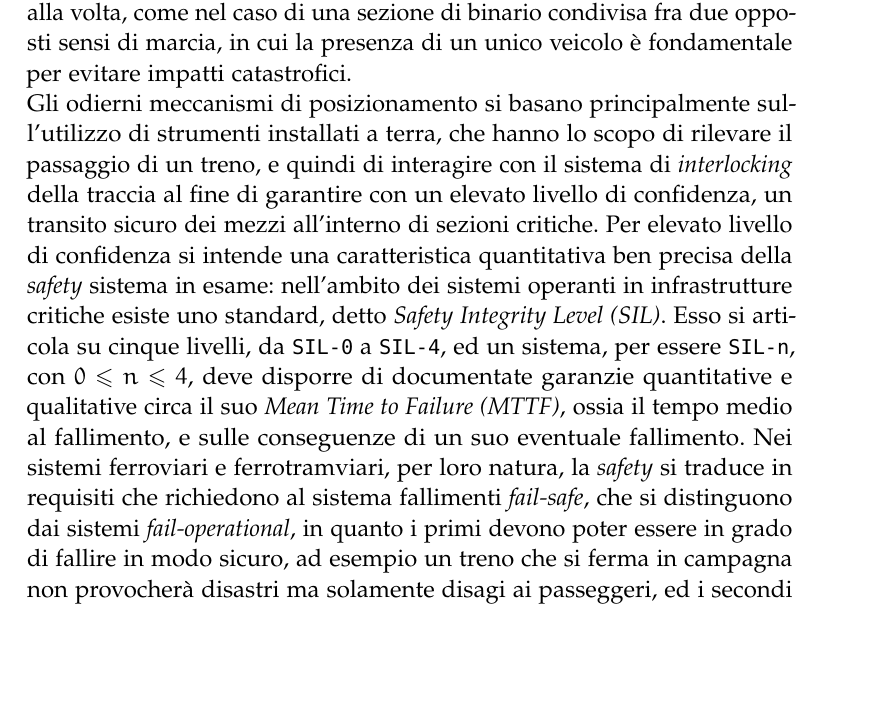
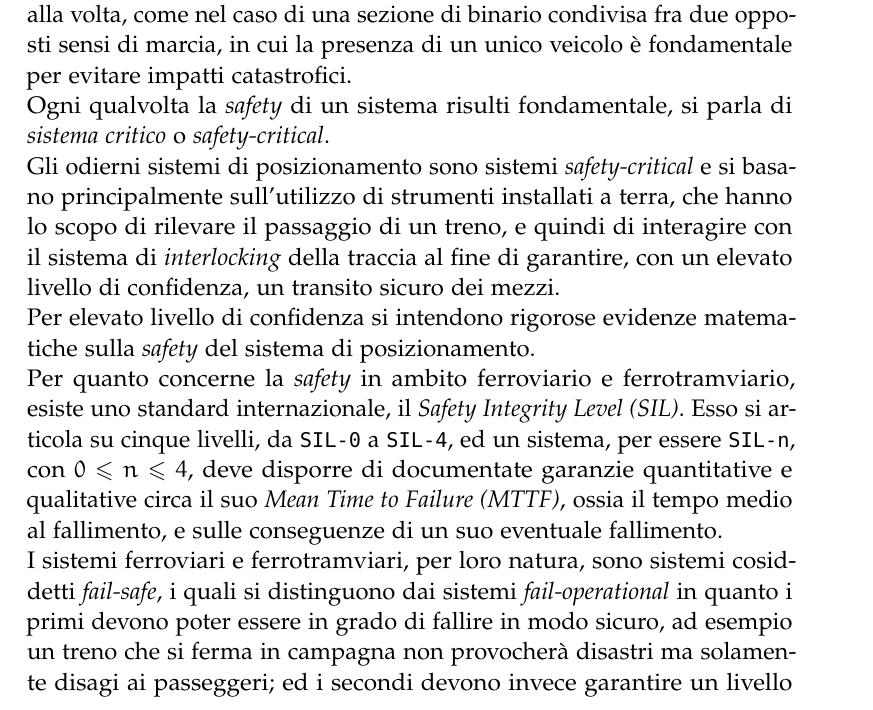
Before and after one commit to alexfoglia1/thesis, a LaTeX thesis (thesis.tex, which reads Chapters/Chapter1.tex): part of page 11 of 14, cut so that both start at the same text, the shorter picture padded with empty space. Compiled offline with pdfLaTeX; a missing font is replaced by an installed copy or a similar font; an older LaTeX class or package is replaced by its successor.

Commit message:
migliorato italiano

```diff
--- a/Chapters/Chapter1.tex
+++ b/Chapters/Chapter1.tex
@@ -30,8 +30,10 @@ Il trasporto ferrotramviario, di contro, vede l'utilizzo di treni dalle ridotte
 \end{figure}
 \section{Il Problema del Posizionamento}
 Per posizionamento ferroviario, si intende la stima della posizione di un particolare treno all'interno di una particolare traccia ferroviaria. Spesso questa stima viene espressa come progressiva chilometrica rispetto all'origine della linea, oppure pi\'u raramente come coordinata geografica.\\*
-Il problema del posizionamento sorge nel momento in cui, per ragioni di \emph{safety}, particolari sezioni di una traccia ferroviaria o ferrotramviaria, hanno caratteristiche tali da poter permettere il transito di un solo veicolo alla volta, come nel caso di una sezione di binario condivisa fra due opposti sensi di marcia, in cui la presenza di un unico veicolo \`e fondamentale per evitare impatti catastrofici.\\*
-Gli odierni meccanismi di posizionamento si basano principalmente sull'utilizzo di strumenti installati a terra, che hanno lo scopo di rilevare il passaggio di un treno, e quindi di interagire con il sistema di \emph{interlocking} della traccia al fine di garantire con un elevato livello di confidenza, un transito sicuro dei mezzi all'interno di sezioni critiche. Per elevato livello di confidenza si intende una caratteristica quantitativa ben precisa della \emph{safety} sistema in esame: nell'ambito dei sistemi operanti in infrastrutture critiche esiste uno standard, detto \emph{Safety Integrity Level (SIL)}. Esso si articola su cinque livelli, da \texttt{SIL-0} a \texttt{SIL-4}, ed un sistema, per essere \texttt{SIL-n}, con $0\le n\le 4$, deve disporre di documentate garanzie quantitative e qualitative circa il suo \emph{Mean Time to Failure (MTTF)}, ossia il tempo medio al fallimento, e sulle conseguenze di un suo eventuale fallimento. Nei sistemi ferroviari e ferrotramviari, per loro natura, la \emph{safety} si traduce in requisiti che richiedono al sistema fallimenti \emph{fail-safe}, che si distinguono dai sistemi \emph{fail-operational}, in quanto i primi devono poter essere in grado di fallire in modo sicuro, ad esempio un treno che si ferma in campagna non provocher\`a disastri ma solamente disagi ai passeggeri, ed i secondi devono invece garantire un livello minimo di operativit\`a anche in caso di fallimenti. \`E esempio di un sistema \emph{fail-operational} un aereo che ha subito un fallimento e deve effettuare un atterragio di emergenza.
+Il problema del posizionamento sorge nel momento in cui, per ragioni di \emph{safety}, particolari sezioni di una traccia ferroviaria o ferrotramviaria, hanno caratteristiche tali da poter permettere il transito di un solo veicolo alla volta, come nel caso di una sezione di binario condivisa fra due opposti sensi di marcia, in cui la presenza di un unico veicolo \`e fondamentale per evitare impatti catastrofici.\\*Ogni qualvolta la \emph{safety} di un sistema risulti fondamentale, si parla di \emph{sistema critico} o \emph{safety-critical}.\\*
+Gli odierni sistemi di posizionamento sono sistemi \emph{safety-critical} e si basano principalmente sull'utilizzo di strumenti installati a terra, che hanno lo scopo di rilevare il passaggio di un treno, e quindi di interagire con il sistema di \emph{interlocking} della traccia al fine di garantire, con un elevato livello di confidenza, un transito sicuro dei mezzi.\\*
+Per elevato livello di confidenza si intendono rigorose evidenze matematiche sulla \emph{safety} del sistema di posizionamento.\\*Per quanto concerne la \emph{safety} in ambito ferroviario e ferrotramviario, esiste uno standard internazionale, il \emph{Safety Integrity Level (SIL)}. Esso si articola su cinque livelli, da \texttt{SIL-0} a \texttt{SIL-4}, ed un sistema, per essere \texttt{SIL-n}, con $0\le n\le 4$, deve disporre di documentate garanzie quantitative e qualitative circa il suo \emph{Mean Time to Failure (MTTF)}, ossia il tempo medio al fallimento, e sulle conseguenze di un suo eventuale fallimento.\\*
+I sistemi ferroviari e ferrotramviari, per loro natura, sono sistemi cosiddetti \emph{fail-safe}, i quali si distinguono dai sistemi \emph{fail-operational} in quanto i primi devono poter essere in grado di fallire in modo sicuro, ad esempio un treno che si ferma in campagna non provocher\`a disastri ma solamente disagi ai passeggeri; ed i secondi devono invece garantire un livello minimo di operativit\`a anche in caso di fallimenti.\\*\`E esempio di un sistema \emph{fail-operational} un aereo che ha subito un fallimento e deve effettuare un atterragio di emergenza.
 \subsubsection{Odierne Tecniche di Posizionamento}
 I sistemi di posizionamento attualmente in uso sono basati su un'architettura distribuita composta dai seguenti blocchi:
 \begin{itemize}
```
Also changed, not shown: thesis.pdf, Chapters/Chapter1.tex (2 more changed lines).
